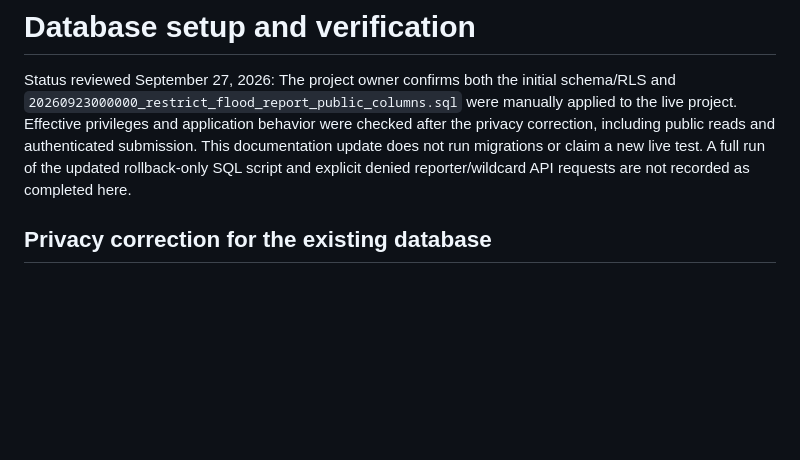
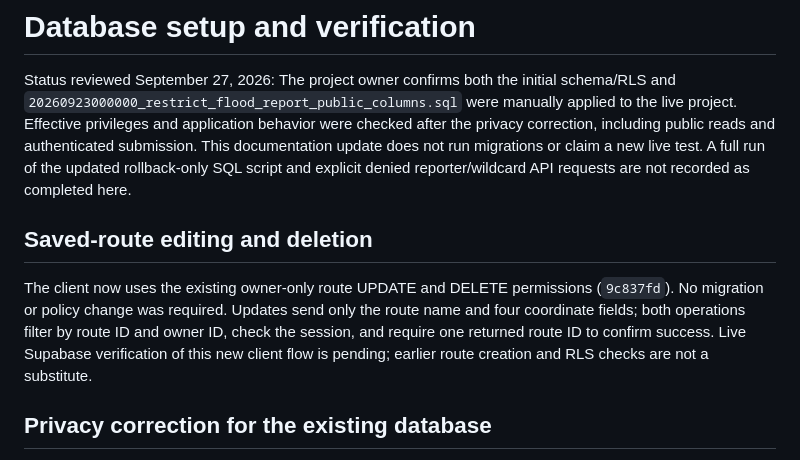
Before and after one commit to Allen021006/bahantabay, a Markdown page: supabase/README.md, the part around the change. Drawn GitHub-style; blank space fills up the shorter version.

Commit message:
docs: clarify existing route update and delete permissions
Added section on saved-route editing and deletion, detailing client permissions and operations.

```diff
--- a/supabase/README.md
+++ b/supabase/README.md
@@ -1,6 +1,10 @@
 # Database setup and verification
 
 Status reviewed September 27, 2026: The project owner confirms both the initial schema/RLS and `20260923000000_restrict_flood_report_public_columns.sql` were manually applied to the live project. Effective privileges and application behavior were checked after the privacy correction, including public reads and authenticated submission. This documentation update does not run migrations or claim a new live test. A full run of the updated rollback-only SQL script and explicit denied reporter/wildcard API requests are not recorded as completed here.
+
+## Saved-route editing and deletion
+
+The client now uses the existing owner-only route UPDATE and DELETE permissions (`9c837fd`). No migration or policy change was required. Updates send only the route name and four coordinate fields; both operations filter by route ID and owner ID, check the session, and require one returned route ID to confirm success. Live Supabase verification of this new client flow is pending; earlier route creation and RLS checks are not a substitute.
 
 ## Privacy correction for the existing database
 
```
